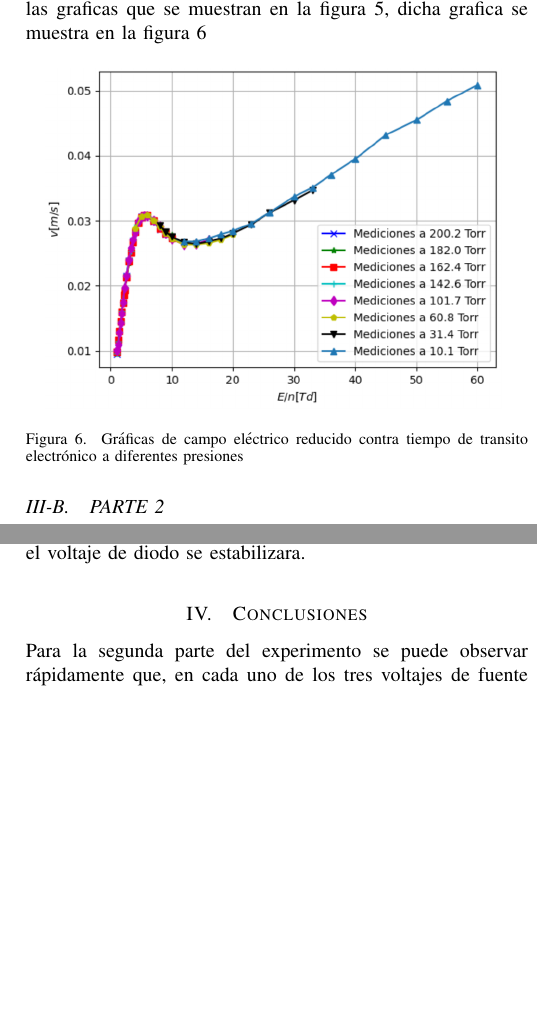
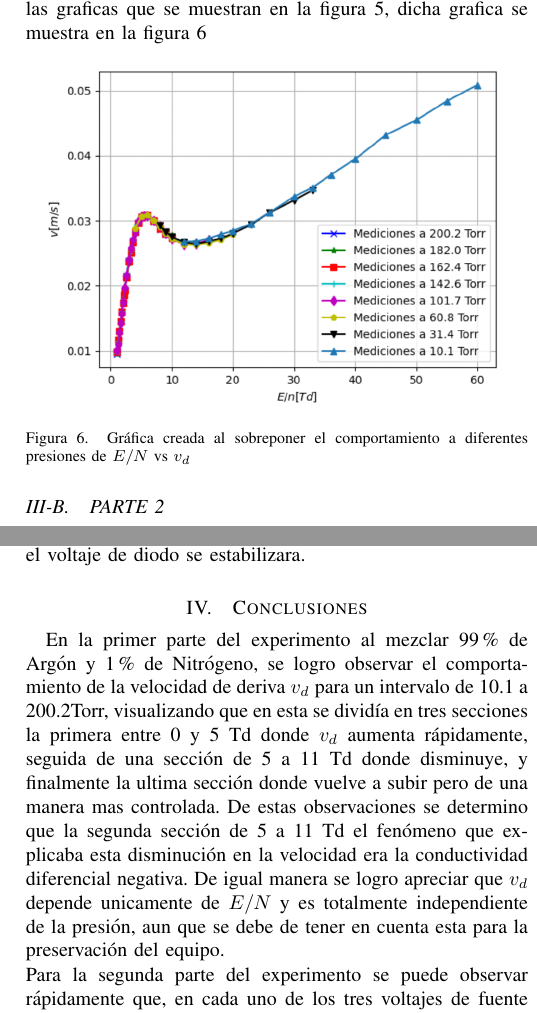
Before and after one commit to Alexi5omg/Labo-Contemporanea, a LaTeX paper (Practica4/reporte_p4/0_main.tex, which reads Practica4/reporte_p4/3_Resultados y Análisis.tex, Practica4/reporte_p4/4_Conclusiones.tex): two parts of the columns of pages 3 and 4 of 4, joined at a grey line, cut so that both start at the same text, the shorter picture padded with empty space. Compiled offline with pdfLaTeX; a missing font is replaced by an installed copy or a similar font; a LaTeX package or settings file that is missing is left out.

Commit message:
Conclusiones

```diff
--- a/Practica4/reporte_p4/3_Resultados y Análisis.tex
+++ b/Practica4/reporte_p4/3_Resultados y Análisis.tex
@@ -21,7 +21,7 @@ Al graficar el campo eléctrico reducido contra tiempo de transito electrónico
   \begin{figure}[H]
  	\centering
  	\includegraphics[scale=0.4]{figs/Quimera.png}
- 	\caption{Gráficas de campo eléctrico reducido contra tiempo de transito electrónico a diferentes presiones}
+ 	\caption{Gráfica creada al sobreponer el comportamiento a diferentes presiones de $E/N$ vs $v_d$ }
  	\label{Graf:Quimera}
  \end{figure}
 
--- a/Practica4/reporte_p4/4_Conclusiones.tex
+++ b/Practica4/reporte_p4/4_Conclusiones.tex
@@ -1,4 +1,8 @@
 \textcolor{black}{\section{Conclusiones}}
+
+En la primer parte del experimento al mezclar 99\% de Argón y 1\% de Nitrógeno, se logro observar el comportamiento de la velocidad de deriva $v_d$ para un intervalo de 10.1 a 200.2Torr, visualizando que en esta se dividía en tres secciones la primera entre  0 y 5 Td donde $v_d$ aumenta rápidamente, seguida de una sección de 5 a 11 Td donde disminuye, y finalmente la ultima sección donde vuelve a subir pero de una manera mas controlada. De estas observaciones se determino que la segunda sección de 5 a 11 Td el fenómeno que explicaba esta disminución en la velocidad era la conductividad diferencial negativa.
+ De igual manera se logro apreciar que $v_d$ depende unicamente de $E/N$ y es totalmente independiente de la presión, aun que se debe de tener en cuenta esta para la preservación del equipo.
+
 
 \noindent Para la segunda parte del experimento se puede observar rápidamente que, en cada uno de los tres voltajes de fuente distintos, el $V_{rb}$ tiene una tendencia al aumento conforme al aumento del $V_c$, mientras que el $V_a$ presenta un tipo de máximo.
 
```
Also changed, not shown: Practica4/reporte_p4/0_main.pdf, Practica4/reporte_p4/3_Resultados y Análisis.tex (4 more changed lines).
